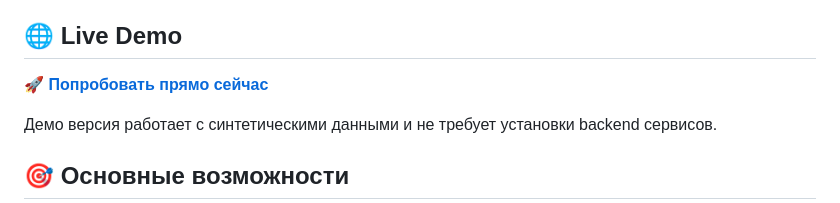
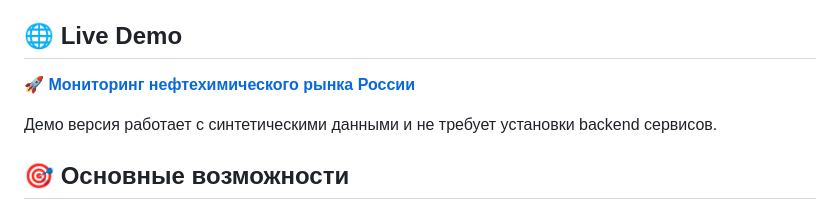
Before and after one commit to Study-group-8/Petrochemical-Data-Platform, a Markdown page: README.md, the part around the change. GitHub-like rendering.

Commit message:
Update live demo link text in README.md

```diff
--- a/README.md
+++ b/README.md
@@ -9,7 +9,7 @@
 
 ## 🌐 Live Demo
 
-**🚀 [Попробовать прямо сейчас](https://study-group-8.github.io/Petrochemical-Data-Platform/)**
+**🚀 [Мониторинг нефтехимического рынка России](https://study-group-8.github.io/Petrochemical-Data-Platform/)**
 
 Демо версия работает с синтетическими данными и не требует установки backend сервисов.
 
```
